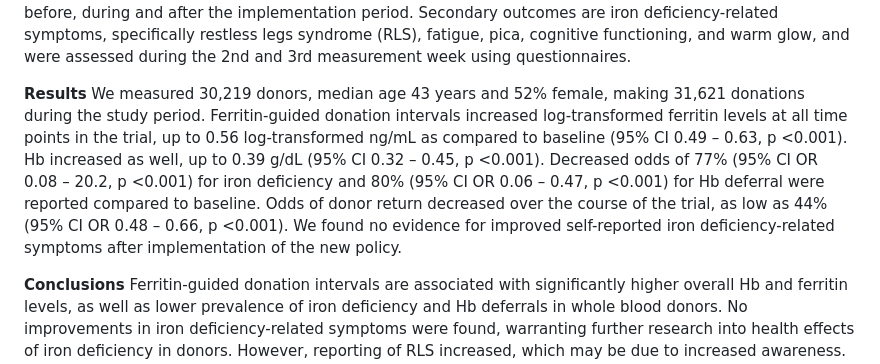
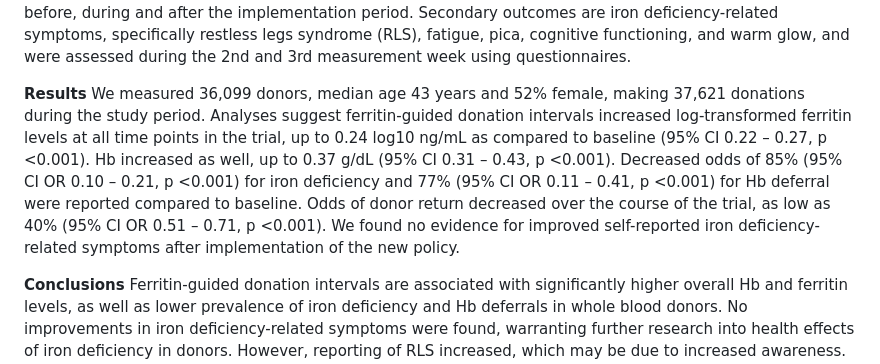
Before and after one commit to aaamberm/FINDEM, a Markdown page: README.md, the part around the change. Drawn GitHub-style.

```diff
--- a/README.md
+++ b/README.md
@@ -41,7 +41,7 @@ legs syndrome (RLS), fatigue, pica, cognitive functioning, and warm
 glow, and were assessed during the 2nd and 3rd measurement week using
 questionnaires.
 
-**Results** We measured 30,219 donors, median age 43 years and 52% female, making 31,621 donations during the study period. Ferritin-guided donation intervals increased log-transformed ferritin levels at all time points in the trial, up to 0.56 log-transformed ng/mL as compared to baseline (95% CI 0.49 – 0.63, p <0.001). Hb increased as well, up to 0.39 g/dL (95% CI 0.32 – 0.45, p <0.001). Decreased odds of 77% (95% CI OR 0.08 – 20.2, p <0.001) for iron deficiency and 80% (95% CI OR 0.06 – 0.47, p <0.001) for Hb deferral were reported compared to baseline. Odds of donor return decreased over the course of the trial, as low as 44% (95% CI OR 0.48 – 0.66, p <0.001). We found no evidence for improved self-reported iron deficiency-related symptoms after implementation of the new policy.
+**Results**  We measured 36,099 donors, median age 43 years and 52% female, making 37,621 donations during the study period. Analyses suggest ferritin-guided donation intervals increased log-transformed ferritin levels at all time points in the trial, up to 0.24 log10 ng/mL as compared to baseline (95% CI 0.22 – 0.27, p <0.001). Hb increased as well, up to 0.37 g/dL (95% CI 0.31 – 0.43, p <0.001). Decreased odds of 85% (95% CI OR 0.10 – 0.21, p <0.001) for iron deficiency and 77% (95% CI OR 0.11 – 0.41, p <0.001) for Hb deferral were reported compared to baseline. Odds of donor return decreased over the course of the trial, as low as 40% (95% CI OR 0.51 – 0.71, p <0.001). We found no evidence for improved self-reported iron deficiency-related symptoms after implementation of the new policy.
 
 **Conclusions** Ferritin-guided donation intervals are associated with
 significantly higher overall Hb and ferritin levels, as well as lower
```
